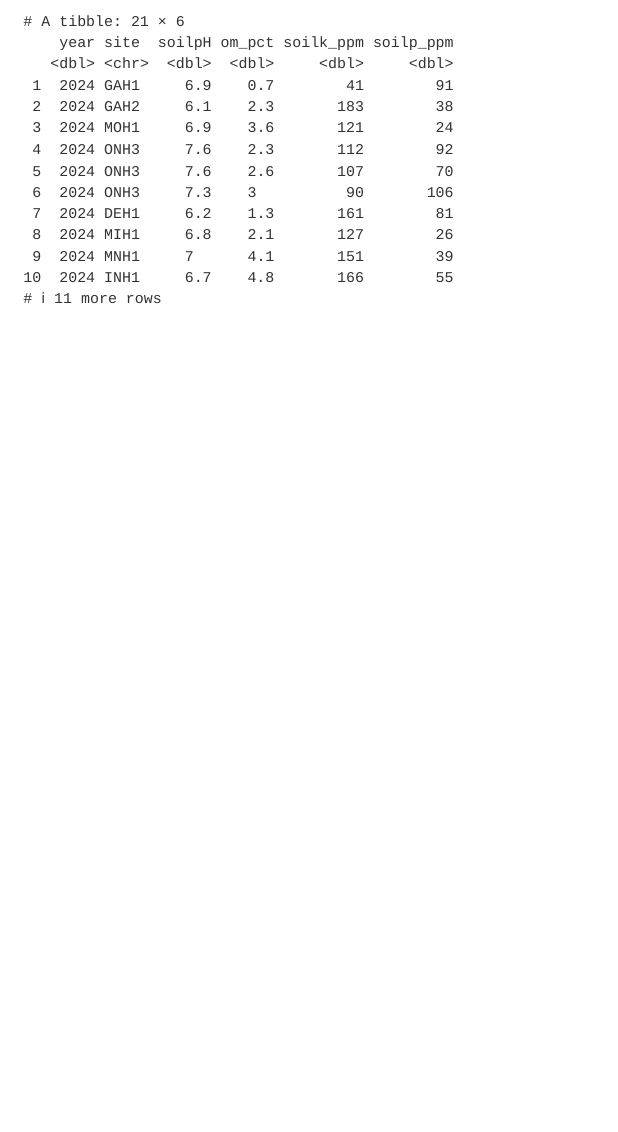
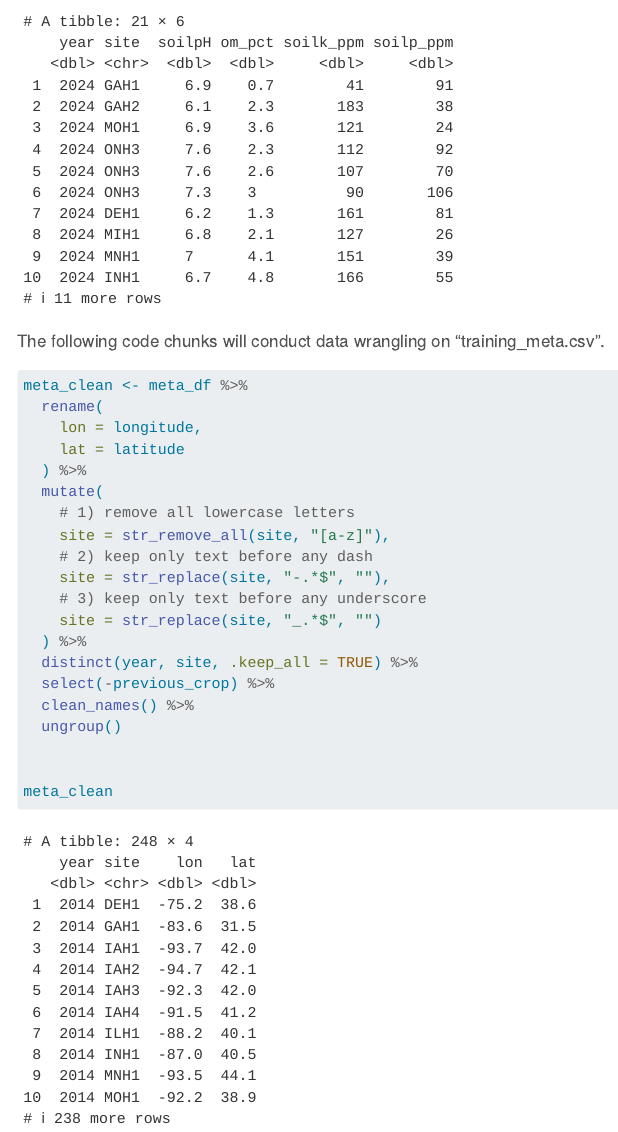
Before and after one commit to shakir-sust/2025dsa_finalproject_group1, a Quarto document (code/01_data_wrangling_feature_eng.qmd): the page in a window 1100 px wide, from 3670 px down. Rendered offline with R 4.5, knitr and Pandoc in place of Quarto, with nearby package versions; some code elsewhere in the file could not run offline; menus at the side of the page are left out; column names are cleaned by a stand-in for the janitor package.

Commit message:
training_meta

````diff
--- a/code/01_data_wrangling_feature_eng.qmd
+++ b/code/01_data_wrangling_feature_eng.qmd
@@ -162,3 +162,30 @@ soil_test_clean <- soil_test %>%
 soil_test_clean
 
 ```
+
+The following code chunks will conduct data wrangling on  "training_meta.csv".
+
+```{r clean_meta_sites}
+
+meta_clean <- meta_df %>%
+  rename(
+    lon = longitude,
+    lat = latitude
+  ) %>%
+  mutate(
+    # 1) remove all lowercase letters
+    site = str_remove_all(site, "[a-z]"),
+    # 2) keep only text before any dash
+    site = str_replace(site, "-.*$", ""),
+    # 3) keep only text before any underscore
+    site = str_replace(site, "_.*$", "")
+  ) %>%
+  distinct(year, site, .keep_all = TRUE) %>%
+  select(-previous_crop) %>%
+  clean_names() %>%
+  ungroup()
+
+
+meta_clean
+
+```
````
